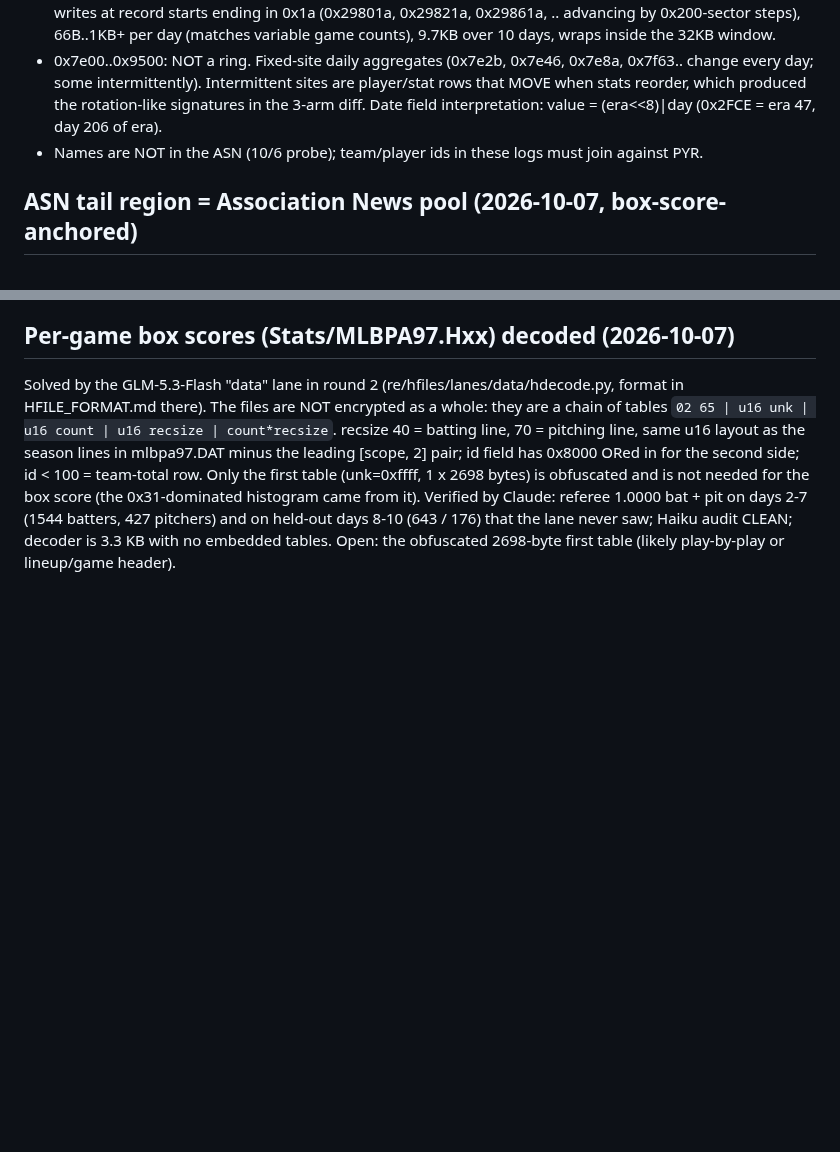
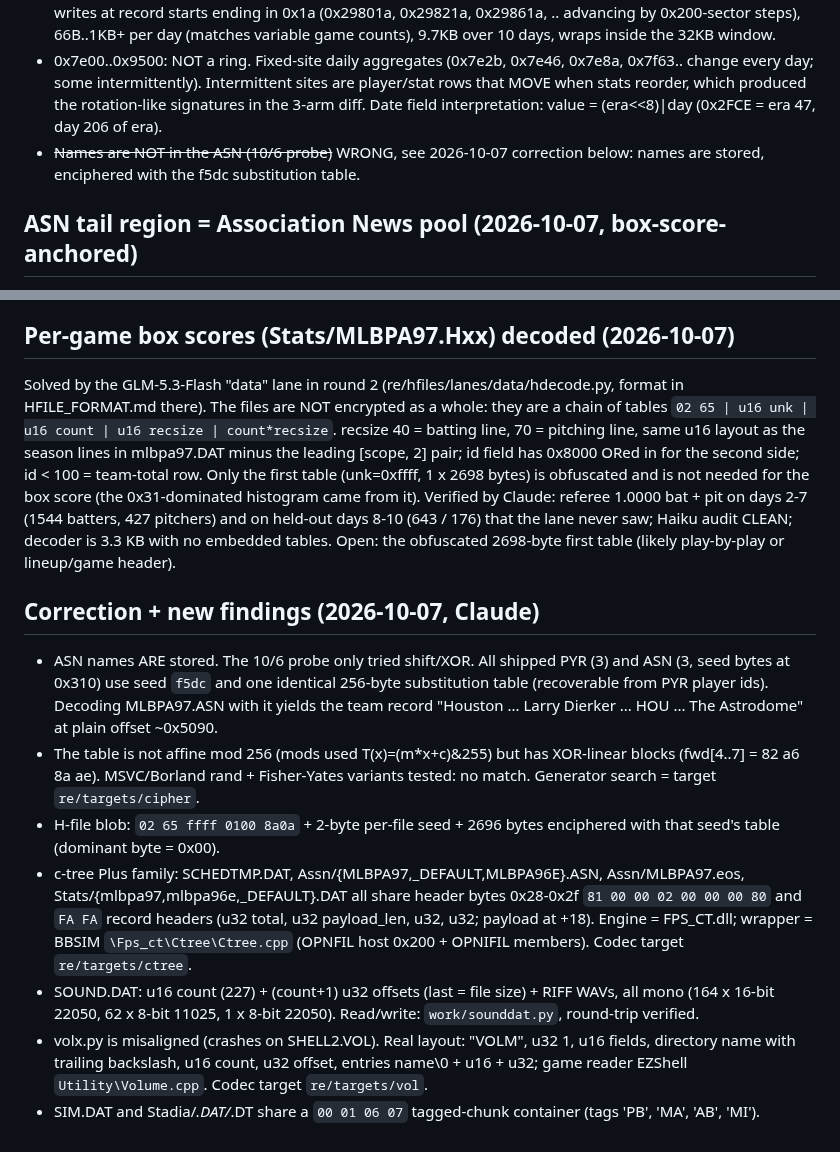
Before and after one commit to wburns02/bbpro98, a Markdown page: work/RE_FINDINGS.md, 2 parts joined by grey strips. Drawn GitHub-style; blank space fills up the shorter version.

Commit message:
Docs: correct ASN-names claim (enciphered, f5dc); c-tree family, SOUND.DAT done, 0001 0607 container; roadmap wave 1 status
Co-Authored-By: Claude Opus 5.5 <noreply@anthropic.com>

```diff
--- a/work/RE_FINDINGS.md
+++ b/work/RE_FINDINGS.md
@@ -104,7 +104,7 @@ Output looks plausible and cites strings/callees. Needs the audit gate (spot che
 - Date fields: 13 u16 sites increment by exactly +1 per sim day (12238..12247, i.e. 0x2FCE..0x2FD7: low byte = day counter 0xCE..0xD7, high byte 0x2F constant), and 11 u16 sites hold the same counter shifted (0xCE00, 0xCF00, ..). These are sim-date stamps scattered across record structures. Offsets in re/asnseq/analysis.tsv.
 - Tail history log: last 32KB before EOF (0x298000..0x2A0000) is an append-style results log. Each sim day writes at record starts ending in 0x1a (0x29801a, 0x29821a, 0x29861a, .. advancing by 0x200-sector steps), 66B..1KB+ per day (matches variable game counts), 9.7KB over 10 days, wraps inside the 32KB window.
 - 0x7e00..0x9500: NOT a ring. Fixed-site daily aggregates (0x7e2b, 0x7e46, 0x7e8a, 0x7f63.. change every day; some intermittently). Intermittent sites are player/stat rows that MOVE when stats reorder, which produced the rotation-like signatures in the 3-arm diff. Date field interpretation: value = (era<<8)|day (0x2FCE = era 47, day 206 of era).
-- Names are NOT in the ASN (10/6 probe); team/player ids in these logs must join against PYR.
+- ~~Names are NOT in the ASN (10/6 probe)~~ WRONG, see 2026-10-07 correction below: names are stored, enciphered with the f5dc substitution table.
 
 ## ASN tail region = Association News pool (2026-10-07, box-score-anchored)
 - The 0x27E000..0x29A800 tail (wider than the old 0x298000..0x2A0000 window) is a chain of 512-byte news blocks. Each block: 29-byte header (bytes 2-3 = u16 LE chain pointer to the previous day's block, verified 0x29A200->0x27E600->0x27E400), then 25-byte news records at +0x15+25k (k=0..18; k=0 is a head record: `00 12` + chain ptr), then a slot-array tail that false-positives as records. Full decode: re/tail_log_decode.md (builder: GLM-Flash on Hive, id joins verified by me).
@@ -133,3 +133,12 @@ recsize 40 = batting line, 70 = pitching line, same u16 layout as the season lin
 Verified by Claude: referee 1.0000 bat + pit on days 2-7 (1544 batters, 427 pitchers) and on held-out days 8-10
 (643 / 176) that the lane never saw; Haiku audit CLEAN; decoder is 3.3 KB with no embedded tables.
 Open: the obfuscated 2698-byte first table (likely play-by-play or lineup/game header).
+
+## Correction + new findings (2026-10-07, Claude)
+- ASN names ARE stored. The 10/6 probe only tried shift/XOR. All shipped PYR (3) and ASN (3, seed bytes at 0x310) use seed `f5dc` and one identical 256-byte substitution table (recoverable from PYR player ids). Decoding MLBPA97.ASN with it yields the team record "Houston ... Larry Dierker ... HOU ... The Astrodome" at plain offset ~0x5090.
+- The table is not affine mod 256 (mods used T(x)=(m*x+c)&255) but has XOR-linear blocks (fwd[4..7] = 82 a6 8a ae). MSVC/Borland rand + Fisher-Yates variants tested: no match. Generator search = target `re/targets/cipher`.
+- H-file blob: `02 65 ffff 0100 8a0a` + 2-byte per-file seed + 2696 bytes enciphered with that seed's table (dominant byte = 0x00).
+- c-tree Plus family: SCHEDTMP.DAT, Assn/{MLBPA97,_DEFAULT,MLBPA96E}.ASN, Assn/MLBPA97.eos, Stats/{mlbpa97,mlbpa96e,_DEFAULT}.DAT all share header bytes 0x28-0x2f `81 00 00 02 00 00 00 80` and `FA FA` record headers (u32 total, u32 payload_len, u32, u32; payload at +18). Engine = FPS_CT.dll; wrapper = BBSIM `\Fps_ct\Ctree\Ctree.cpp` (OPNFIL host 0x200 + OPNIFIL members). Codec target `re/targets/ctree`.
+- SOUND.DAT: u16 count (227) + (count+1) u32 offsets (last = file size) + RIFF WAVs, all mono (164 x 16-bit 22050, 62 x 8-bit 11025, 1 x 8-bit 22050). Read/write: `work/sounddat.py`, round-trip verified.
+- volx.py is misaligned (crashes on SHELL2.VOL). Real layout: "VOLM", u32 1, u16 fields, directory name with trailing backslash, u16 count, u32 offset, entries name\0 + u16 + u32; game reader EZShell `Utility\Volume.cpp`. Codec target `re/targets/vol`.
+- SIM.DAT and Stadia/*.DAT/*.DT share a `00 01 06 07` tagged-chunk container (tags 'PB', 'MA', 'AB', 'MI').
```
Also changed, not shown: re/ROADMAP.md (+11 -8 lines).
